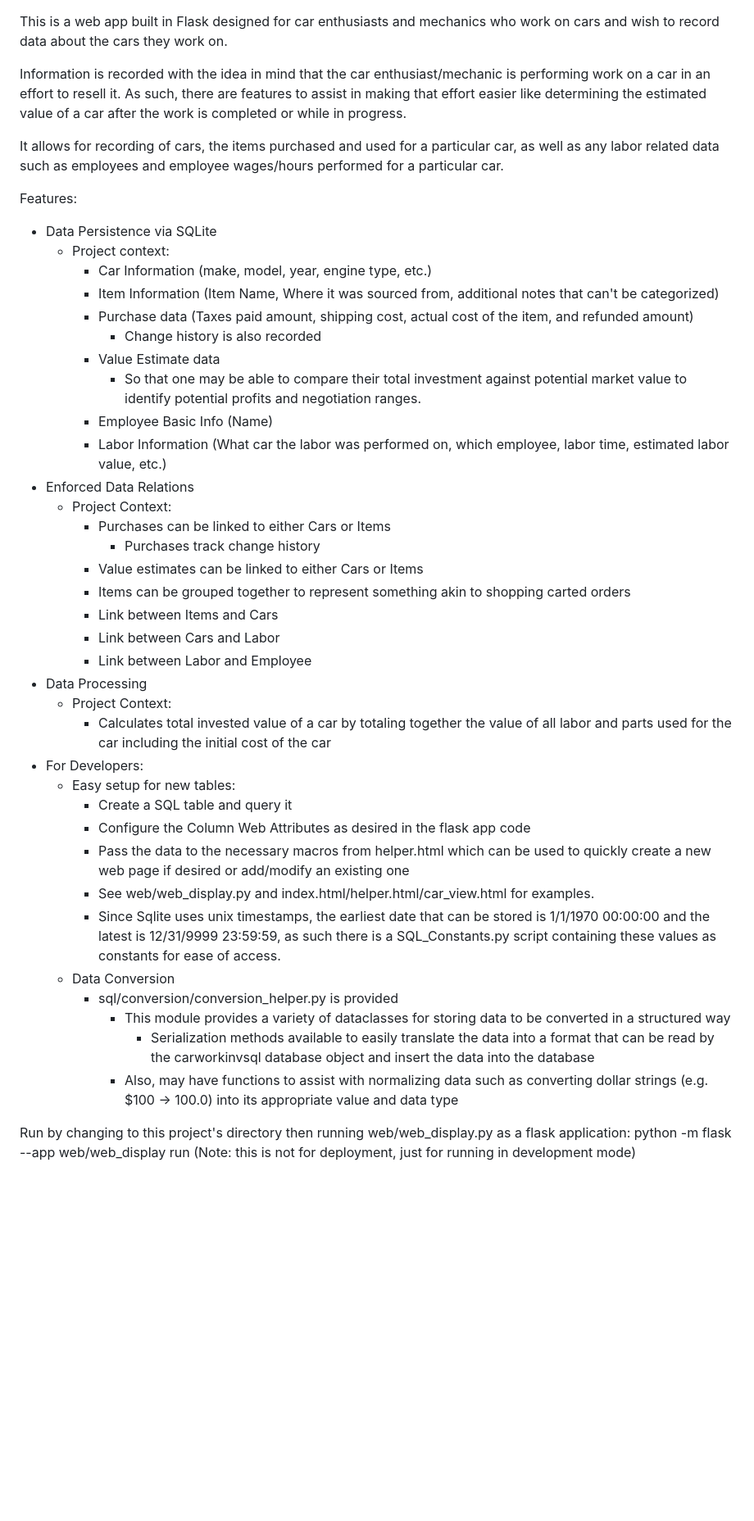
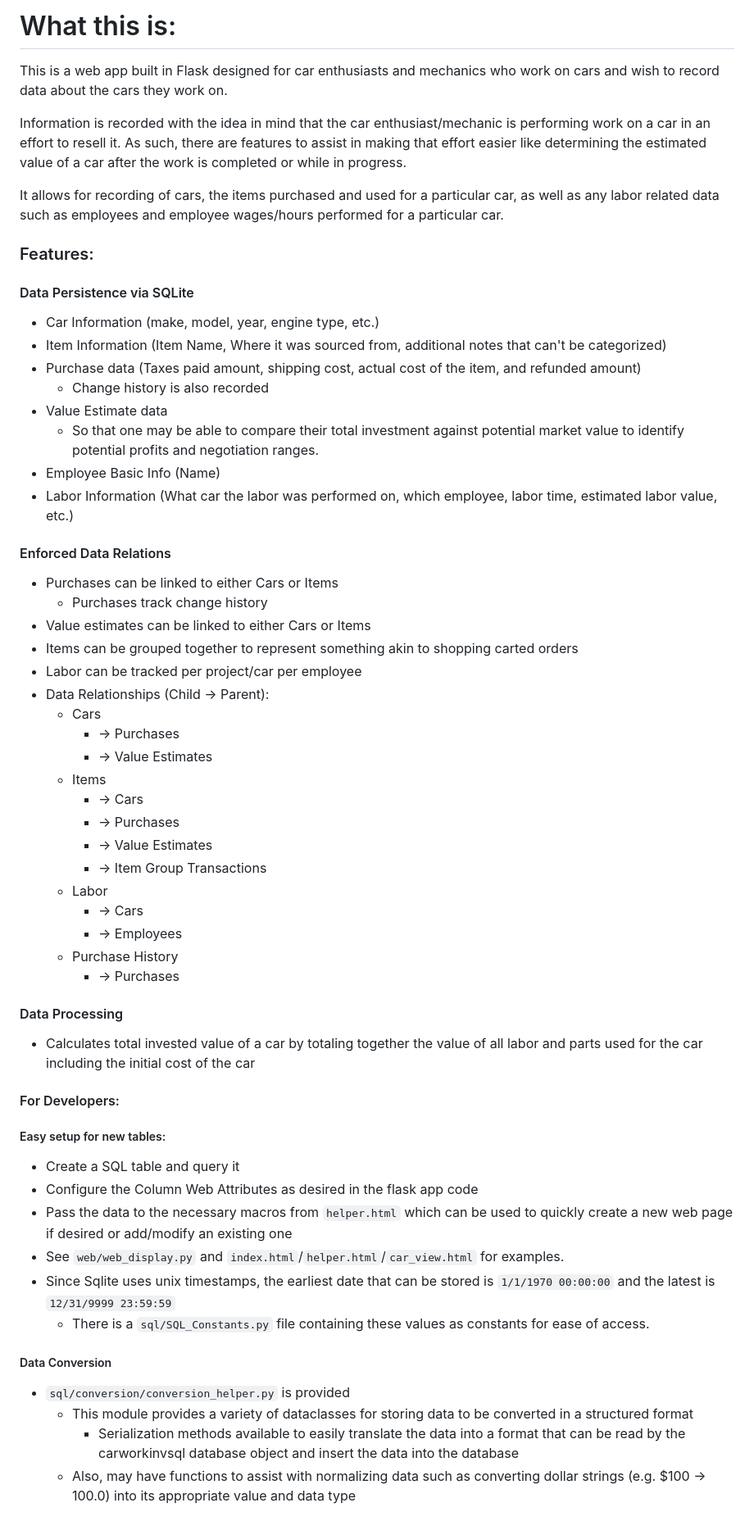
Before and after one commit to johnd0110/CarWorkInventoryDataManager, a Markdown page: README.md, the part around one of its changes. Shown at 82% size. Drawn GitHub-style; blank space fills up the shorter version.

Commit message:
Adding more documentation to README.md

```diff
--- a/README.md
+++ b/README.md
@@ -1,3 +1,4 @@
+# What this is:
 This is a web app built in Flask designed for car enthusiasts and mechanics who work on cars and wish to record data about the cars they work on.
 
 Information is recorded with the idea in mind that the car enthusiast/mechanic is performing work on a car in an effort to resell it.
@@ -5,41 +6,52 @@ As such, there are features to assist in making that effort easier like determin
 
 It allows for recording of cars, the items purchased and used for a particular car, as well as any labor related data such as employees and employee wages/hours performed for a particular car.
 
-Features:
-- Data Persistence via SQLite
-  - Project context:
-    - Car Information (make, model, year, engine type, etc.)
-    - Item Information (Item Name, Where it was sourced from, additional notes that can't be categorized)
-    - Purchase data (Taxes paid amount, shipping cost, actual cost of the item, and refunded amount)
-      - Change history is also recorded
-    - Value Estimate data
-      - So that one may be able to compare their total investment against potential market value to identify potential profits and negotiation ranges.
-    - Employee Basic Info (Name)
-    - Labor Information (What car the labor was performed on, which employee, labor time, estimated labor value, etc.)
-- Enforced Data Relations
-  - Project Context:
-    - Purchases can be linked to either Cars or Items
-      - Purchases track change history
-    - Value estimates can be linked to either Cars or Items
-    - Items can be grouped together to represent something akin to shopping carted orders
-    - Link between Items and Cars
-    - Link between Cars and Labor
-    - Link between Labor and Employee
-- Data Processing
-  - Project Context:
-    - Calculates total invested value of a car by totaling together the value of all labor and parts used for the car including the initial cost of the car
-- For Developers:
-  - Easy setup for new tables:
-    - Create a SQL table and query it
-    - Configure the Column Web Attributes as desired in the flask app code
-    - Pass the data to the necessary macros from helper.html which can be used to quickly create a new web page if desired or add/modify an existing one
-    - See web/web_display.py and index.html/helper.html/car_view.html for examples.
-    - Since Sqlite uses unix timestamps, the earliest date that can be stored is 1/1/1970 00:00:00 and the latest is 12/31/9999 23:59:59, as such there is a SQL_Constants.py script containing these values as constants for ease of access.
-  - Data Conversion
-    - sql/conversion/conversion_helper.py is provided
-      - This module provides a variety of dataclasses for storing data to be converted in a structured way
-        - Serialization methods available to easily translate the data into a format that can be read by the carworkinvsql database object and insert the data into the database
-      - Also, may have functions to assist with normalizing data such as converting dollar strings (e.g. $100 -> 100.0) into its appropriate value and data type
+### Features:
+#### Data Persistence via SQLite
+- Car Information (make, model, year, engine type, etc.)
+- Item Information (Item Name, Where it was sourced from, additional notes that can't be categorized)
+- Purchase data (Taxes paid amount, shipping cost, actual cost of the item, and refunded amount)
+  - Change history is also recorded
+- Value Estimate data
+  - So that one may be able to compare their total investment against potential market value to identify potential profits and negotiation ranges.
+- Employee Basic Info (Name)
+- Labor Information (What car the labor was performed on, which employee, labor time, estimated labor value, etc.)
 
-Run by changing to this project's directory then running web/web_display.py as a flask application: python -m flask --app web/web_display run
-(Note: this is not for deployment, just for running in development mode)
+#### Enforced Data Relations
+- Purchases can be linked to either Cars or Items
+  - Purchases track change history
+- Value estimates can be linked to either Cars or Items
+- Items can be grouped together to represent something akin to shopping carted orders
+- Labor can be tracked per project/car per employee
+- Data Relationships (Child → Parent):
+  - Cars
+    - → Purchases
+    - → Value Estimates
+  - Items
+    - → Cars
+    - → Purchases
+    - → Value Estimates
+    - → Item Group Transactions
+  - Labor
+    - → Cars
+    - → Employees
+  - Purchase History
+    - → Purchases
+
+#### Data Processing
+  - Calculates total invested value of a car by totaling together the value of all labor and parts used for the car including the initial cost of the car
+
+#### For Developers:
+##### Easy setup for new tables:
+- Create a SQL table and query it
+- Configure the Column Web Attributes as desired in the flask app code
+- Pass the data to the necessary macros from `helper.html` which can be used to quickly create a new web page if desired or add/modify an existing one
+- See `web/web_display.py` and `index.html`/`helper.html`/`car_view.html` for examples.
+- Since Sqlite uses unix timestamps, the earliest date that can be stored is `1/1/1970 00:00:00` and the latest is `12/31/9999 23:59:59`
+  - There is a `sql/SQL_Constants.py` file containing these values as constants for ease of access.
+##### Data Conversion
+- `sql/conversion/conversion_helper.py` is provided
+  - This module provides a variety of dataclasses for storing data to be converted in a structured format
+    - Serialization methods available to easily translate the data into a format that can be read by the carworkinvsql database object and insert the data into the database
+  - Also, may have functions to assist with normalizing data such as converting dollar strings (e.g. $100 -> 100.0) into its appropriate value and data type
+
```
Also changed, not shown: other parts of README.md (+19 -0 lines).
